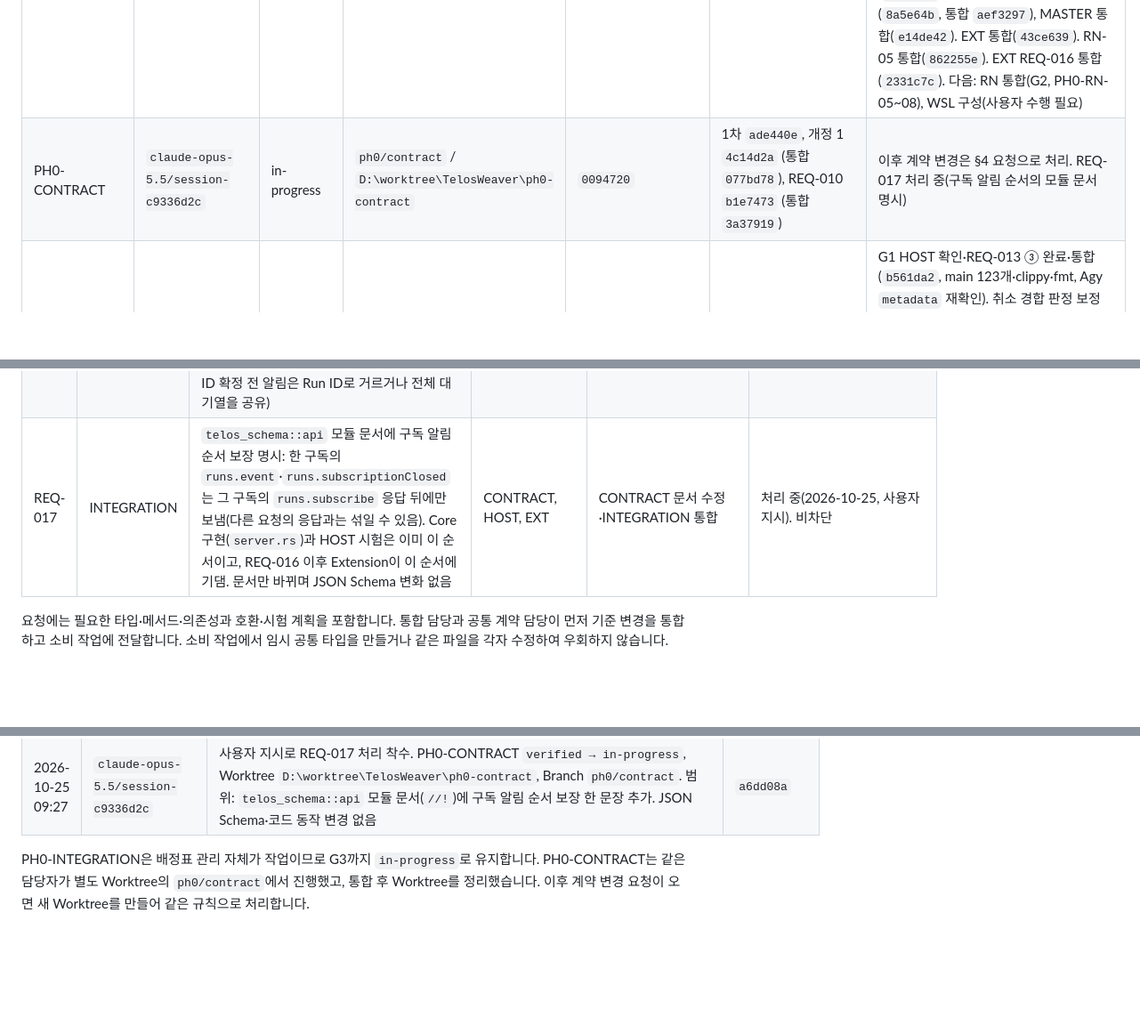
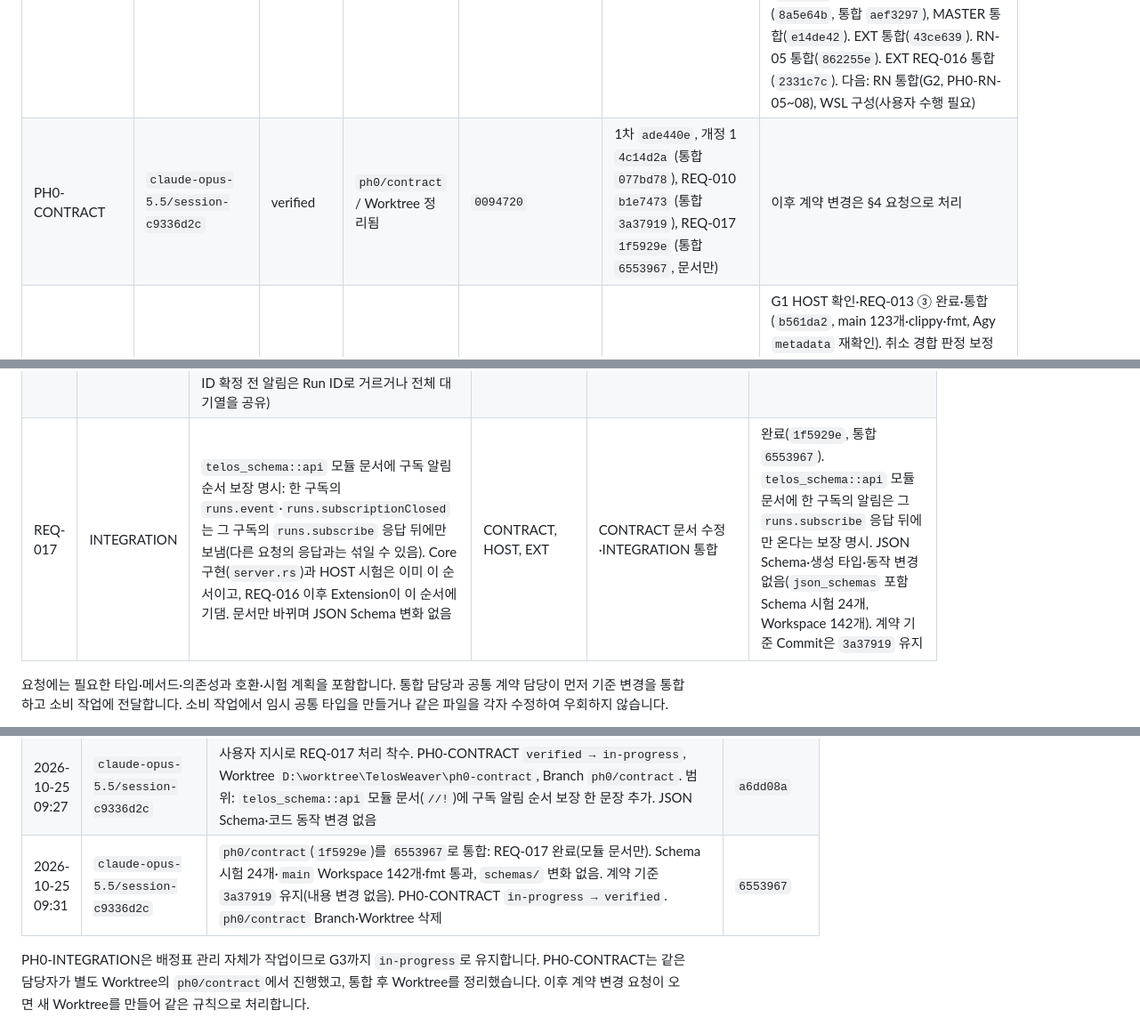
Before and after one commit to blazepsyki/TelosWeaver, a Markdown page: docs/phase-0/WORK_ALLOCATION.md, 3 parts joined by grey strips. Shown at 89% size. Drawn GitHub-style; blank space fills up the shorter version.

Commit message:
Phase 0 배정표: REQ-017 완료, PH0-CONTRACT verified
Co-Authored-By: Claude Opus 5.5 <noreply@anthropic.com>

```diff
--- a/docs/phase-0/WORK_ALLOCATION.md
+++ b/docs/phase-0/WORK_ALLOCATION.md
@@ -33,7 +33,7 @@
 | 작업 ID | 담당자 ID | 상태 | Branch / Worktree | 기준 Commit | 결과 Commit | 인계·요청 |
 |---|---|---|---|---|---|---|
 | PH0-INTEGRATION | `claude-opus-5.5/session-c9336d2c` | in-progress | `main` / 대표 저장소 작업 트리 | `3f050e9` | `9710402` (G0), `077bd78` (G0 개정 1), `3a37919` (REQ-010) | HOST 1차 통합·REQ-011(`1d8734f`), REQ-010 계약(`3a37919`)·엔진 연결(`685bd96`), CLAUDE 통합(`b8e3fa9`), G1 Core 연결(`7156435`, 통합 `cfe1b19`), AGY 통합·REQ-013 ①②(`286844a`), CODEX 통합·REQ-012·014(`64f9674`). CODEX 증거 갱신(`e55c0b2`), HOST G1 확인 통합(`b561da2`), REQ-015·G1 확정(`399992d`). Codex·Agy Core 연결(`8a5e64b`, 통합 `aef3297`), MASTER 통합(`e14de42`). EXT 통합(`43ce639`). RN-05 통합(`862255e`). EXT REQ-016 통합(`2331c7c`). 다음: RN 통합(G2, PH0-RN-05~08), WSL 구성(사용자 수행 필요) |
-| PH0-CONTRACT | `claude-opus-5.5/session-c9336d2c` | in-progress | `ph0/contract` / `D:\worktree\TelosWeaver\ph0-contract` | `0094720` | 1차 `ade440e`, 개정 1 `4c14d2a` (통합 `077bd78`), REQ-010 `b1e7473` (통합 `3a37919`) | 이후 계약 변경은 §4 요청으로 처리. REQ-017 처리 중(구독 알림 순서의 모듈 문서 명시) |
+| PH0-CONTRACT | `claude-opus-5.5/session-c9336d2c` | verified | `ph0/contract` / Worktree 정리됨 | `0094720` | 1차 `ade440e`, 개정 1 `4c14d2a` (통합 `077bd78`), REQ-010 `b1e7473` (통합 `3a37919`), REQ-017 `1f5929e` (통합 `6553967`, 문서만) | 이후 계약 변경은 §4 요청으로 처리 |
 | PH0-HOST | `Codex / PH0-HOST-20261024` | in-progress | `ph0/host` / 병합 후 삭제 | 후속 기준 `3fe9153`·착수 `66e9cb9` (Spec 개정 1.4.3), 계약 `3a37919` | 1차 `29295c9`(통합 `1d8734f`), REQ-010 `fa7facf`(통합 `685bd96`), G1 확인·REQ-013 ③ `4791c5d`·`cbb1b4f`(통합 `b561da2`) | G1 HOST 확인·REQ-013 ③ 완료·통합(`b561da2`, main 123개·clippy·fmt, Agy `metadata` 재확인). 취소 경합 판정 보정 반영. REQ-015는 INTEGRATION이 처리(`399992d`). [확인·인계](evidence/PH0-HOST/G1_HOST_REVIEW.md). 참고(INTEGRATION 증거 §8.4): Codex 토큰 스트림에서 연결별 송신 대기열(8)이 차 `slow_consumer`로 구독이 닫힌 사례가 있음(클라이언트 재구독으로 처리). 현황 재확인(`089d0b3`): G1 통과 확정·REQ-015 완료, Workspace 142개·엄격 Clippy·fmt 통과. 남은 일: WSL Linux·Remote SSH 실행 검증(사용자 지시로 대기). 후속 작업은 최신 `main`에서 새 Branch·Worktree로 시작 |
 | PH0-CODEX | `Codex / PH0-CODEX-20261024` | integrated | `ph0/codex` / 병합 후 삭제(증거 갱신 `1aa8d67` 통합 `e55c0b2`) | 착수 `7a9d4b3`, 계약 `3a37919`, main 반영 `83cf156` | 코드 `0dcc1ca`(초기 `a498976`), 인계 `72a4679`·`e8dbe84` (통합 `64f9674`) | 통합 완료. [검증·인계](evidence/PH0-CODEX/README.md): Mock 12개·Windows 실환경 7개 통과, 시험 Thread 8개 Archive. 통합본 118개·엄격 Clippy·fmt 통과, 병합본 탐지 실환경 재확인. 통합 후 현황 재확인(`86f580e`): Workspace 118개·엄격 Clippy·fmt 통과. 자기 검증·인계 문서 갱신 `1aa8d67`는 `e55c0b2`로 통합 완료. Core 연결 완료(`aef3297`, G2 실환경 통과). 정리 누락 시험 Thread 4개+1개는 Archive 미처리(INTEGRATION 증거 §8.5). 현황 재확인(`089d0b3`): Workspace 142개·엄격 Clippy·fmt 통과(실환경 30개 기본 제외). 남은 일: `send_input`·승인 Allow 실환경 미검증, Linux 검증 |
 | PH0-CLAUDE | `claude-opus-5.5/session-c9336d2c` | integrated | `ph0/claude` / 병합 후 삭제 | `689d43e`, 계약 `3a37919` | `a3027c3`·`62c86af` (통합 `3bdb808`·`b8e3fa9`) | G1 대표 Provider(§6). [검증 기록](evidence/PH0-CLAUDE/README.md): Mock 13개, 실환경 6개(haiku) 통과 — PROV-01~08, Resume·Fork 동작 확인. 남은 일: G1 Core 연결, 시험 세션 Archive(§5 목록), Linux 검증 |
@@ -75,7 +75,7 @@
 | REQ-014 | PH0-CODEX | 세 Provider가 Stub을 교체한 뒤 `crates/adapters/src/unimplemented.rs`에 남은 미사용 `unimplemented_adapter!` 매크로와 재수출 제거. `UnsupportedAdapter`·공통 계약 시험은 유지. 두 unused lint가 Codex 작업 Branch의 엄격 Clippy를 차단 | CONTRACT, CODEX, INTEGRATION | CONTRACT 정리·INTEGRATION 조정 | 완료(`64f9674`). 매크로·재수출 제거, `UnsupportedAdapter`·계약 시험 유지. 엄격 Clippy 통과 |
 | REQ-015 | PH0-HOST | INTEGRATION 소유 `crates/core/tests/phase0_g1.rs`의 자동 판정 강화: 소문자 running 비교를 계약 RunStatus의 정확한 최종 상태 검사로 변경, 취소 accepted·실제 cancelled, Daemon 종료 전 Running·취소 수 1·종료 후 Cancelled 검사. 현재 약한 조건은 미종료/취소 미재현도 통과시킬 수 있음 | INTEGRATION, HOST, CLAUDE | INTEGRATION 시험 수정·실환경 재검증 | 완료(`399992d`). `RunStatus` 계약 값 정확 비교·제한 시간 재조회, 취소 accepted·실제 cancelled·종료 원인·회수, Daemon 종료 전 Running·취소 1·종료 후 Cancelled. 실환경 5개(haiku) 재통과, 세션 4개는 Archive 목록에 추가(INTEGRATION 증거 §7.5) |
 | REQ-016 | INTEGRATION | PH0-EXT 비차단 보완: ① `CoreConnection.failures`를 재연결 성공 후 0으로 초기화(지금은 세션당 재연결 5회 후 자동 재연결 중단), `connect`·`scheduleReconnect`의 client 연결 처리 중복 정리 ② Heartbeat마다 `connected`가 다시 발생해 Output에 "연결됨"이 5초마다 기록되는 문제(상태가 바뀔 때만 기록) ③ `RunFeed`가 구독 응답 대기 중 다른 구독의 알림까지 64개 대기열에 넣는 문제(구독 ID 확정 전 알림은 Run ID로 거르거나 전체 대기열을 공유) | EXT | EXT 수정·시험 추가 후 INTEGRATION 재검증 | 완료. EXT `44a4df3`(통합 `2331c7c`): `useClient` 공통화·Health 성공 후 실패 횟수 초기화, 상태 전환 시에만 Output 기록, 응답 처리 중 구독 ID 즉시 연결로 임시 대기열 제거. [검증](evidence/PH0-EXT/REQ-016.md) · [검토](evidence/PH0-INTEGRATION/README.md#88-req-016-검토통합-2331c7c) |
-| REQ-017 | INTEGRATION | `telos_schema::api` 모듈 문서에 구독 알림 순서 보장 명시: 한 구독의 `runs.event`·`runs.subscriptionClosed`는 그 구독의 `runs.subscribe` 응답 뒤에만 보냄(다른 요청의 응답과는 섞일 수 있음). Core 구현(`server.rs`)과 HOST 시험은 이미 이 순서이고, REQ-016 이후 Extension이 이 순서에 기댐. 문서만 바뀌며 JSON Schema 변화 없음 | CONTRACT, HOST, EXT | CONTRACT 문서 수정·INTEGRATION 통합 | 처리 중(2026-10-25, 사용자 지시). 비차단 |
+| REQ-017 | INTEGRATION | `telos_schema::api` 모듈 문서에 구독 알림 순서 보장 명시: 한 구독의 `runs.event`·`runs.subscriptionClosed`는 그 구독의 `runs.subscribe` 응답 뒤에만 보냄(다른 요청의 응답과는 섞일 수 있음). Core 구현(`server.rs`)과 HOST 시험은 이미 이 순서이고, REQ-016 이후 Extension이 이 순서에 기댐. 문서만 바뀌며 JSON Schema 변화 없음 | CONTRACT, HOST, EXT | CONTRACT 문서 수정·INTEGRATION 통합 | 완료(`1f5929e`, 통합 `6553967`). `telos_schema::api` 모듈 문서에 한 구독의 알림은 그 `runs.subscribe` 응답 뒤에만 온다는 보장 명시. JSON Schema·생성 타입·동작 변경 없음(`json_schemas` 포함 Schema 시험 24개, Workspace 142개). 계약 기준 Commit은 `3a37919` 유지 |
 
 요청에는 필요한 타입·메서드·의존성과 호환·시험 계획을 포함합니다. 통합 담당과 공통 계약 담당이 먼저 기준 변경을 통합하고 소비 작업에 전달합니다. 소비 작업에서 임시 공통 타입을 만들거나 같은 파일을 각자 수정하여 우회하지 않습니다.
 
@@ -203,5 +203,6 @@ G0에서 등록한 Stub 경로입니다. 등록된 파일은 이제 해당 작
 | 2026-10-25 09:15 | `claude-opus-5.5/session-c9336d2c` | PH0-RN-05 완료·통합(`862255e`): RN Fork에 Receipt(`delivered`는 수신자가 실제로 봤을 때만)·Endpoint 정체성·재바인딩 보류·Envelope 멱등성·만료·보존·Migration 백업·Codex CLI 경로 규칙. RN Fork 격리 시험 196개·clippy 0건, `main` 142개·clippy·fmt 재확인. 실환경: 메일함 왕복, 실제 Claude(haiku) 세션 2개(`87775e0e…` 실패 시도, `a645faf1…` 왕복) — `--mcp-config`·`--settings`로만 연결해 사용자 설정 변경 없음, 병합 시점에 두 세션과 임시 폴더 삭제. §7 표 중간의 빈 줄 제거(형식만). `ph0/rn-05` 정리. PH0-EXT REQ-016(`ph0/ext-req016`) 검토는 대기 | `862255e` |
 | 2026-10-25 09:40 | `claude-opus-5.5/session-c9336d2c` | 사용자 지시로 REQ-016 검토 우선. `ph0/ext-req016`(`44a4df3`) 검토·통합(`2331c7c`): 소유 경로만 변경, 재연결·Heartbeat 출력·구독 ID 연결을 코드와 Core 송신 순서로 확인. 수정 전 빌드에서 새 시험 3개 실패 재현, Node 28개·실제 Core 1개·격리 Host 5항목을 Worktree·main에서 재통과. PH0-EXT `review → integrated`, REQ-016 완료, 비차단 REQ-017 접수. `ph0/ext-req016` Branch·Worktree 삭제 | `2331c7c` |
 | 2026-10-25 09:27 | `claude-opus-5.5/session-c9336d2c` | 사용자 지시로 REQ-017 처리 착수. PH0-CONTRACT `verified → in-progress`, Worktree `D:\worktree\TelosWeaver\ph0-contract`, Branch `ph0/contract`. 범위: `telos_schema::api` 모듈 문서(`//!`)에 구독 알림 순서 보장 한 문장 추가. JSON Schema·코드 동작 변경 없음 | `a6dd08a` |
+| 2026-10-25 09:31 | `claude-opus-5.5/session-c9336d2c` | `ph0/contract`(`1f5929e`)를 `6553967`로 통합: REQ-017 완료(모듈 문서만). Schema 시험 24개·`main` Workspace 142개·fmt 통과, `schemas/` 변화 없음. 계약 기준 `3a37919` 유지(내용 변경 없음). PH0-CONTRACT `in-progress → verified`. `ph0/contract` Branch·Worktree 삭제 | `6553967` |
 
 PH0-INTEGRATION은 배정표 관리 자체가 작업이므로 G3까지 `in-progress`로 유지합니다. PH0-CONTRACT는 같은 담당자가 별도 Worktree의 `ph0/contract`에서 진행했고, 통합 후 Worktree를 정리했습니다. 이후 계약 변경 요청이 오면 새 Worktree를 만들어 같은 규칙으로 처리합니다.
```
